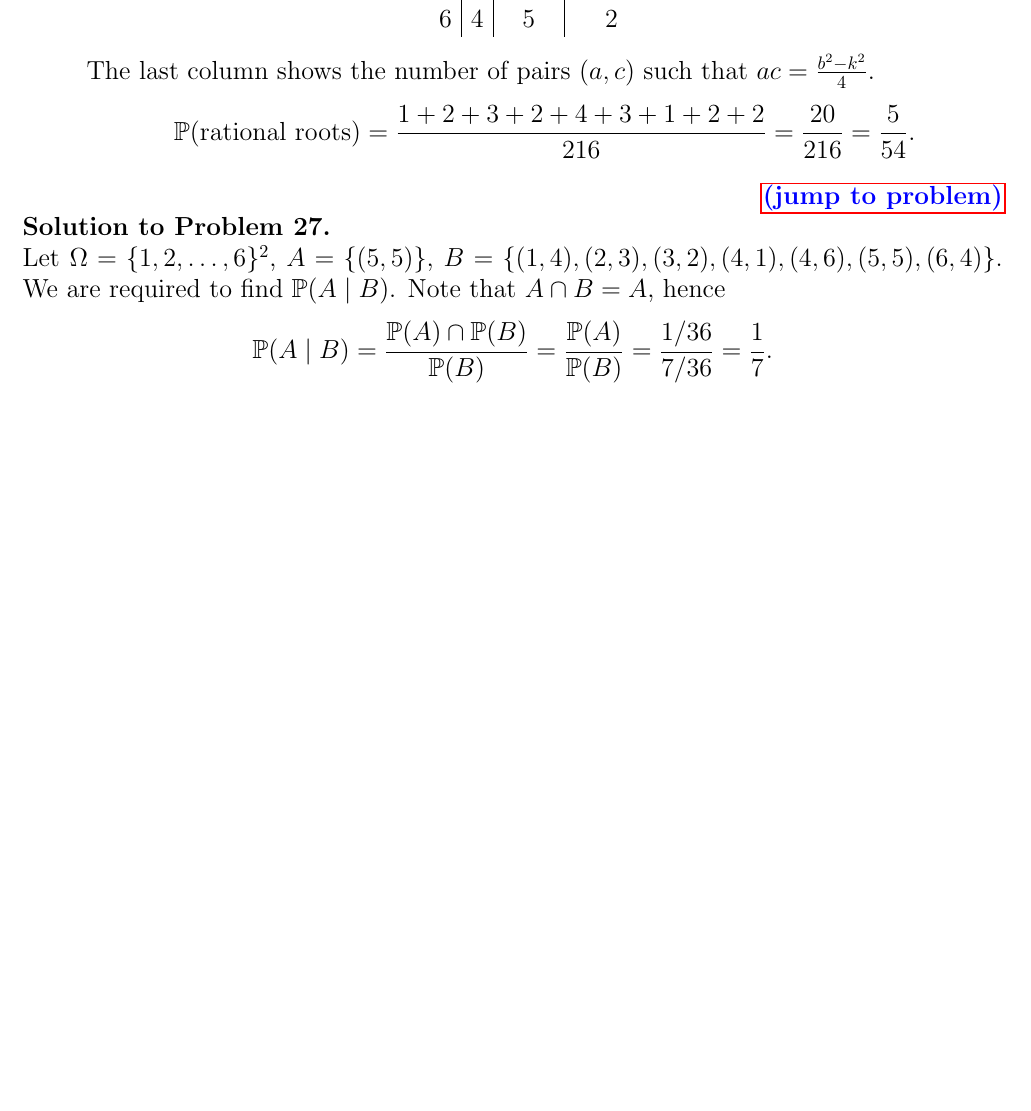
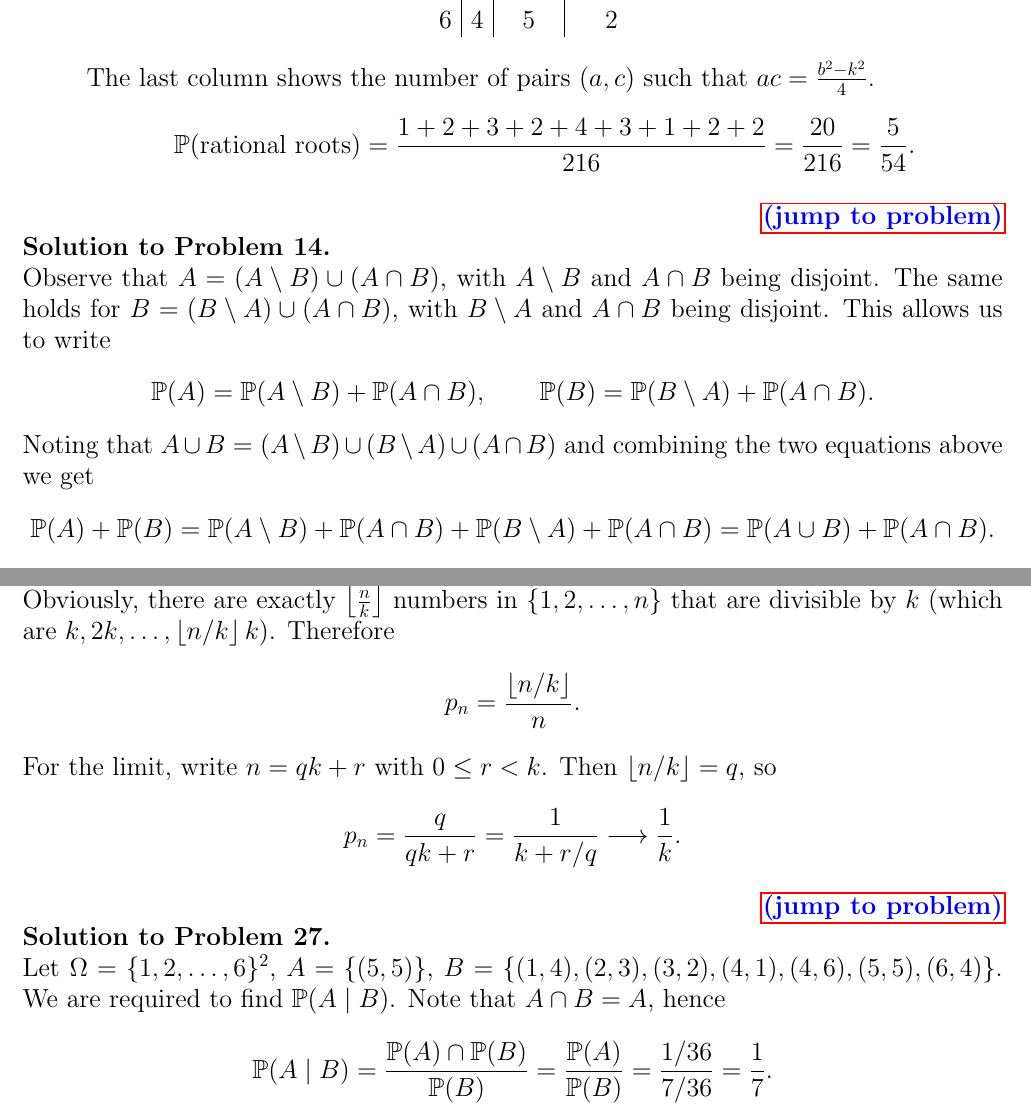
Before and after one commit to gevorg-hunanyan/probability, a LaTeX document (main.tex, which reads sections/solution-1.tex): part of page 13 of 15 before the commit and two parts of pages 13 and 14 of 16 after it, the two joined at a grey line, cut so that both start at the same text, the shorter picture padded with empty space. Compiled offline with pdfLaTeX.

Commit message:
Add solutions

```diff
--- a/sections/solution-1.tex
+++ b/sections/solution-1.tex
@@ -386,3 +386,25 @@
         \]
     \end{enumerate}
 \end{sol}
+
+\begin{sol}{inclusion-exclusion-simple}
+    Observe that $A=(A\setminus B)\cup(A\cap B)$, with $A\setminus B$ and $A\cap B$ being disjoint. The same holds for $B=(B\setminus A)\cup(A\cap B)$, with $B\setminus A$ and $A\cap B$ being disjoint. This allows us to write
+    \[
+        \PP(A)=\PP(A\setminus B)+\PP(A\cap B),\qquad\PP(B)=\PP(B\setminus A)+\PP(A\cap B).
+    \]
+    Noting that $A\cup B=(A\setminus B)\cup(B\setminus A)\cup(A\cap B)$ and combining the two equations above we get
+    \[
+        \PP(A)+\PP(B)=\PP(A\setminus B)+\PP(A\cap B)+\PP(B\setminus A)+\PP(A\cap B)=\PP(A\cup B)+\PP(A\cap B).
+    \]
+\end{sol}
+
+\begin{sol}{weirdlimit}
+    Obviously, there are exactly $\left\lfloor\frac{n}{k}\right\rfloor$ numbers in $\{1,2,\ldots,n\}$ that are divisible by $k$ (which are $k, 2k, \ldots, \left\lfloor n/k\right\rfloor k$). Therefore
+    \[
+        p_n=\frac{\left\lfloor n/k\right\rfloor}{n}.
+    \]
+    For the limit, write $n=qk+r$ with $0\le r<k$. Then $\lfloor n/k\rfloor=q$, so
+    \[
+        p_n=\frac{q}{qk+r}=\frac{1}{k+r/q}\longrightarrow\frac{1}{k}.
+    \]
+\end{sol}
```
